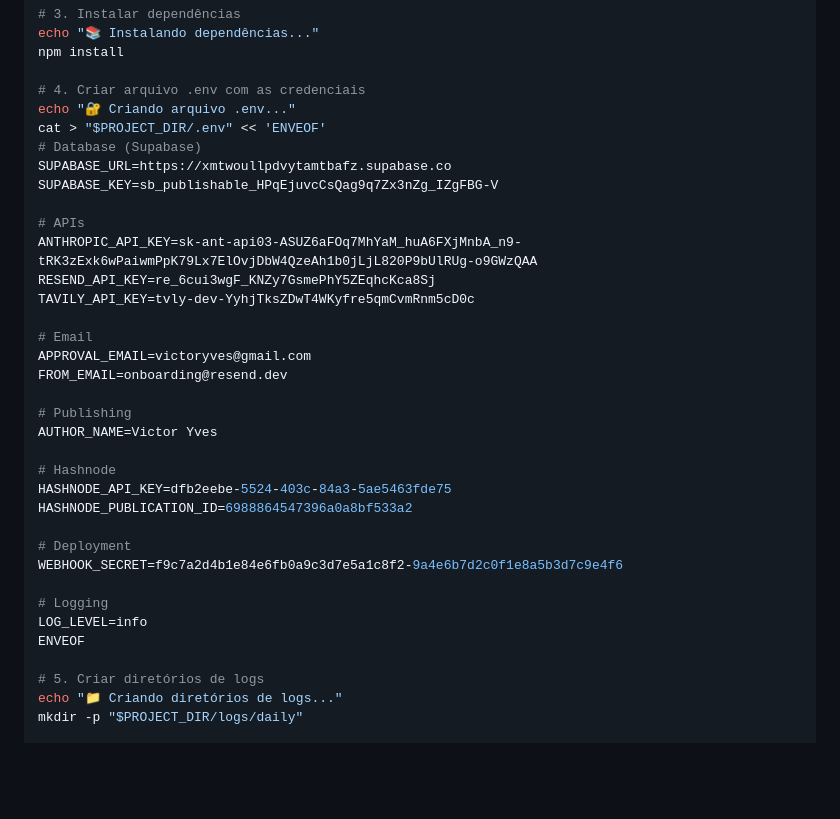
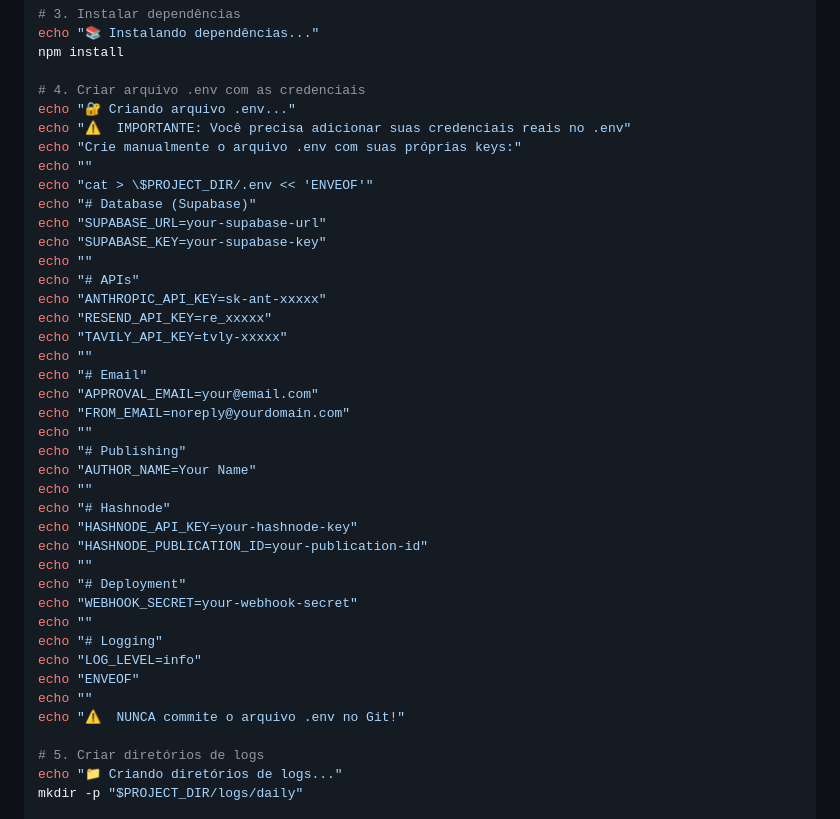
Before and after one commit to victoryves/casca-automation-blog, a Markdown page: MACMINI-SETUP.md, the part around the change. Drawn GitHub-style; blank space fills up the shorter version.

Commit message:
🚨 SECURITY: Remove all exposed API keys from documentation
CRITICAL SECURITY FIX:
- Remove exposed Anthropic API key (already revoked by GitHub)
- Remove exposed Resend API key
- Remove exposed Tavily API key
- Remove exposed Hashnode credentials
- Remove exposed Supabase credentials
- Remove exposed webhook secret

Replace with placeholders and instructions for manual setup.

NEVER commit real credentials to public repositories.

Co-Authored-By: Claude Sonnet 4.5 <noreply@anthropic.com>

```diff
--- a/MACMINI-SETUP.md
+++ b/MACMINI-SETUP.md
@@ -25,33 +25,38 @@ npm install
 
 # 4. Criar arquivo .env com as credenciais
 echo "🔐 Criando arquivo .env..."
-cat > "$PROJECT_DIR/.env" << 'ENVEOF'
-# Database (Supabase)
-SUPABASE_URL=https://xmtwoullpdvytamtbafz.supabase.co
-SUPABASE_KEY=sb_publishable_HPqEjuvcCsQag9q7Zx3nZg_IZgFBG-V
-
-# APIs
-ANTHROPIC_API_KEY=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
-RESEND_API_KEY=re_6cui3wgF_KNZy7GsmePhY5ZEqhcKca8Sj
-TAVILY_API_KEY=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
-
-# Email
-APPROVAL_EMAIL=victoryves@gmail.com
-FROM_EMAIL=onboarding@resend.dev
-
-# Publishing
-AUTHOR_NAME=Victor Yves
-
-# Hashnode
-HASHNODE_API_KEY=dfb2eebe-5524-403c-84a3-5ae5463fde75
-HASHNODE_PUBLICATION_ID=6988864547396a0a8bf533a2
-
-# Deployment
-WEBHOOK_SECRET=f9c7a2d4b1e84e6fb0a9c3d7e5a1c8f2-9a4e6b7d2c0f1e8a5b3d7c9e4f6
-
-# Logging
-LOG_LEVEL=info
-ENVEOF
+echo "⚠️  IMPORTANTE: Você precisa adicionar suas credenciais reais no .env"
+echo "Crie manualmente o arquivo .env com suas próprias keys:"
+echo ""
+echo "cat > \$PROJECT_DIR/.env << 'ENVEOF'"
+echo "# Database (Supabase)"
+echo "SUPABASE_URL=your-supabase-url"
+echo "SUPABASE_KEY=your-supabase-key"
+echo ""
+echo "# APIs"
+echo "ANTHROPIC_API_KEY=sk-ant-xxxxx"
+echo "RESEND_API_KEY=re_xxxxx"
+echo "TAVILY_API_KEY=tvly-xxxxx"
+echo ""
+echo "# Email"
+echo "APPROVAL_EMAIL=your@email.com"
+echo "FROM_EMAIL=noreply@yourdomain.com"
+echo ""
+echo "# Publishing"
+echo "AUTHOR_NAME=Your Name"
+echo ""
+echo "# Hashnode"
+echo "HASHNODE_API_KEY=your-hashnode-key"
+echo "HASHNODE_PUBLICATION_ID=your-publication-id"
+echo ""
+echo "# Deployment"
+echo "WEBHOOK_SECRET=your-webhook-secret"
+echo ""
+echo "# Logging"
+echo "LOG_LEVEL=info"
+echo "ENVEOF"
+echo ""
+echo "⚠️  NUNCA commite o arquivo .env no Git!"
 
 # 5. Criar diretórios de logs
 echo "📁 Criando diretórios de logs..."
```
